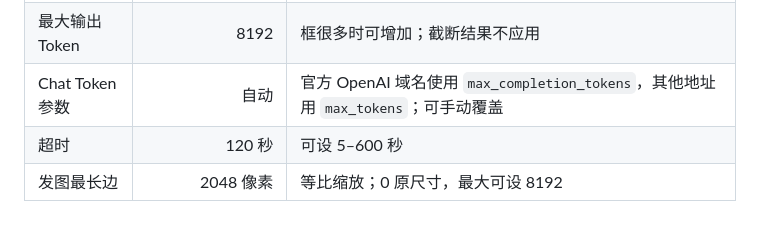
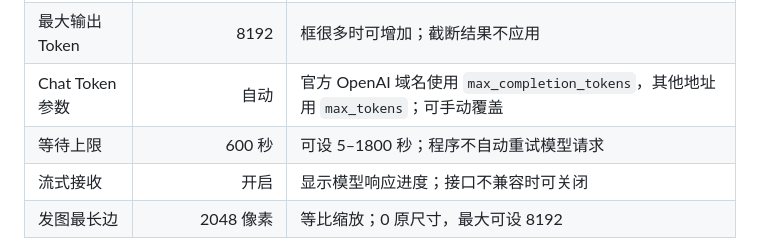
Before and after one commit to Bai-clou/yolo-video-annotator, a Markdown page: docs/AI_ANNOTATION.md, the part around one of its changes. Rendered like a GitHub page; blank space fills up the shorter version.

```diff
--- a/docs/AI_ANNOTATION.md
+++ b/docs/AI_ANNOTATION.md
@@ -60,7 +79,8 @@
 | Key 请求头 | Authorization: Bearer | 也可使用 `api-key` |
 | 最大输出 Token | 8192 | 框很多时可增加；截断结果不应用 |
 | Chat Token 参数 | 自动 | 官方 OpenAI 域名使用 `max_completion_tokens`，其他地址用 `max_tokens`；可手动覆盖 |
-| 超时 | 120 秒 | 可设 5–600 秒 |
+| 等待上限 | 600 秒 | 可设 5–1800 秒；程序不自动重试模型请求 |
+| 流式接收 | 开启 | 显示模型响应进度；接口不兼容时可关闭 |
 | 发图最长边 | 2048 像素 | 等比缩放；0 原尺寸，最大可设 8192 |
 
 发送时校正 EXIF 方向并转为 JPEG，不修改原图片。返回坐标相对整张图片归一化，仍对应原分辨率。密集小目标可增大发图尺寸，同时会增加传输和模型用量。
```
Also changed, not shown: other parts of docs/AI_ANNOTATION.md (+20 -1 lines), README.md (+3 -1 lines), docs/images/ai-progress-demo.jpg (added), 7 other files.
